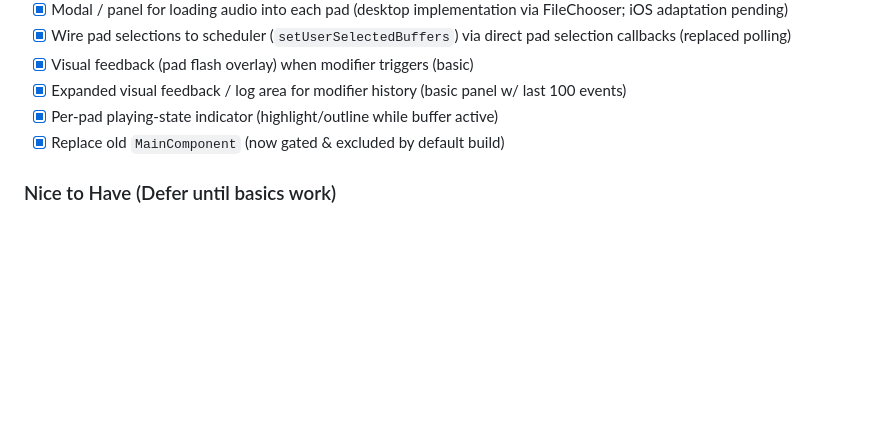
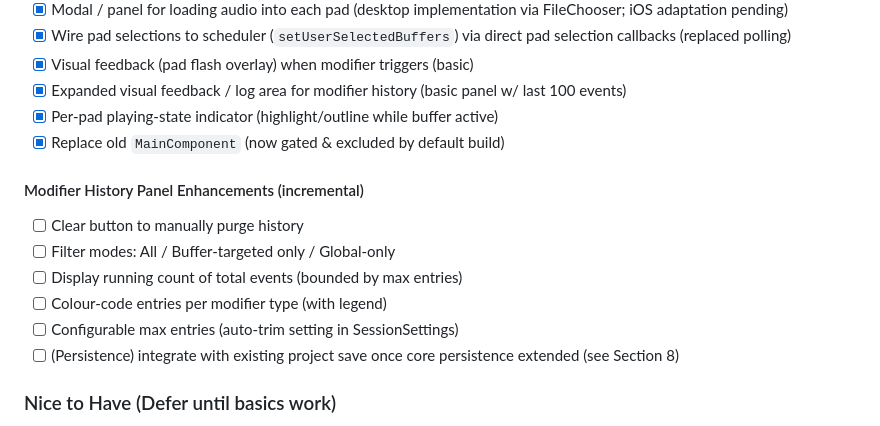
Before and after one commit to d12345m/Loop-Breaker, a Markdown page: IMPLEMENTATION_CHECKLIST.md, the part around the change. Rendered like a GitHub page; blank space fills up the shorter version.

Commit message:
Add incremental enhancements for Modifier History Panel in implementation checklist

```diff
--- a/IMPLEMENTATION_CHECKLIST.md
+++ b/IMPLEMENTATION_CHECKLIST.md
@@ -35,6 +35,15 @@ Legend:
 - [x] Expanded visual feedback / log area for modifier history (basic panel w/ last 100 events)
 - [x] Per‑pad playing-state indicator (highlight/outline while buffer active)
 - [x] Replace old `MainComponent` (now gated & excluded by default build)
+
+#### Modifier History Panel Enhancements (incremental)
+
+- [ ] Clear button to manually purge history
+- [ ] Filter modes: All / Buffer-targeted only / Global-only
+- [ ] Display running count of total events (bounded by max entries)
+- [ ] Colour-code entries per modifier type (with legend)
+- [ ] Configurable max entries (auto-trim setting in SessionSettings)
+- [ ] (Persistence) integrate with existing project save once core persistence extended (see Section 8)
 
 ### Nice to Have (Defer until basics work)
 
```
